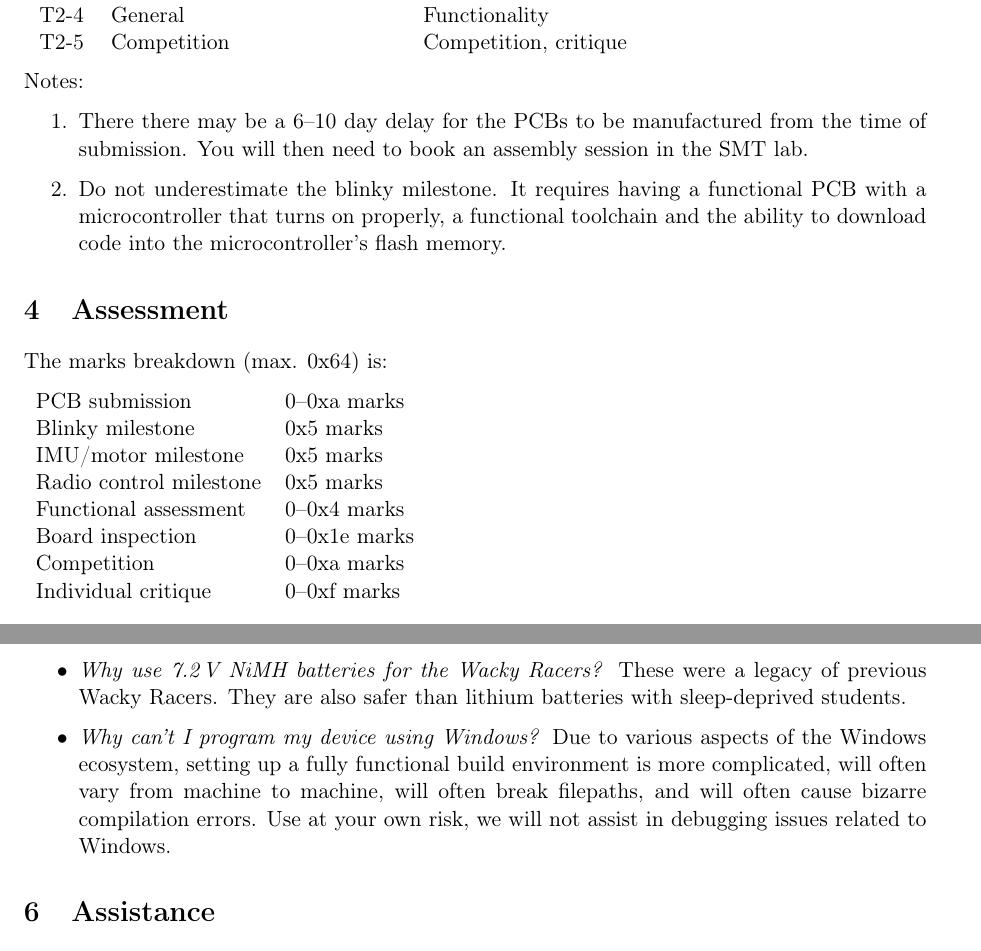
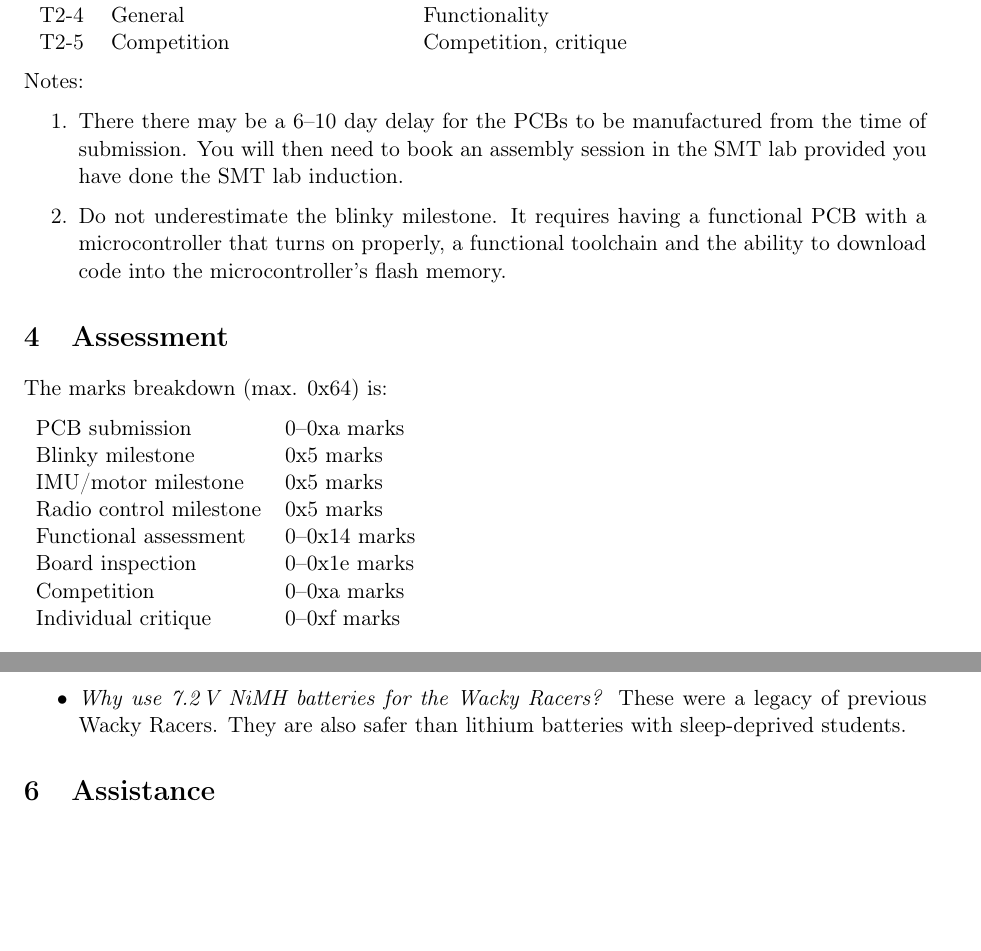
Before and after one commit to Mark-Arunchayanon/ENCE461-Wacky-Racers, a LaTeX document (doc/instructions/instructions.tex): two parts of pages 4 and 9 of 10, joined at a grey line, cut so that both start at the same text, the shorter picture padded with empty space. Compiled offline with pdfLaTeX.

Commit message:
Tidy instructions

```diff
--- a/doc/instructions/instructions.tex
+++ b/doc/instructions/instructions.tex
@@ -165,7 +165,8 @@ Notes:
 \begin{enumerate}
 \item There there may be a 6--10 day delay for the PCBs to be
   manufactured from the time of submission.  You will then need to
-  book an assembly session in the SMT lab.
+  book an assembly session in the SMT lab provided you have done the
+  SMT lab induction.
 
 \item Do not underestimate the blinky milestone.  It requires having a
   functional PCB with a microcontroller that turns on properly, a
@@ -184,7 +185,7 @@ The marks breakdown (max. 0x64) is:
     Blinky milestone  & 0x5 marks\\
     IMU/motor milestone  & 0x5 marks\\
     Radio control milestone  & 0x5 marks\\
-    Functional assessment & 0--0x4 marks \\
+    Functional assessment & 0--0x14 marks \\
     Board inspection & 0--0x1e marks \\
     Competition & 0--0xa marks \\
     Individual critique & 0--0xf marks \\
@@ -562,12 +563,12 @@ have missed and let you fix it without asking for help.
   These were a legacy of previous Wacky Racers.  They are also safer
   than lithium batteries with sleep-deprived students.
 
-\item \emph{Why can't I program my device using Windows?} Due to
-  various aspects of the Windows ecosystem, setting up a fully
-  functional build environment is more complicated, will often vary
-  from machine to machine, will often break filepaths, and will often
-  cause bizarre compilation errors. Use at your own risk, we will not
-  assist in debugging issues related to Windows.
+%% \item \emph{Why can't I program my device using Windows?} Due to
+%%   various aspects of the Windows ecosystem, setting up a fully
+%%   functional build environment is more complicated, will often vary
+%%   from machine to machine, will often break filepaths, and will often
+%%   cause bizarre compilation errors. Use at your own risk, we will not
+%%   assist in debugging issues related to Windows.
 
 \end{itemize}
 
```
Also changed, not shown: doc/instructions/hat_top_level.tex (+1 -1 lines), doc/instructions/racer_top_level.tex (+1 -1 lines), doc/instructions/instructions.pdf, doc/instructions/instructions.tex (8 more changed lines).
